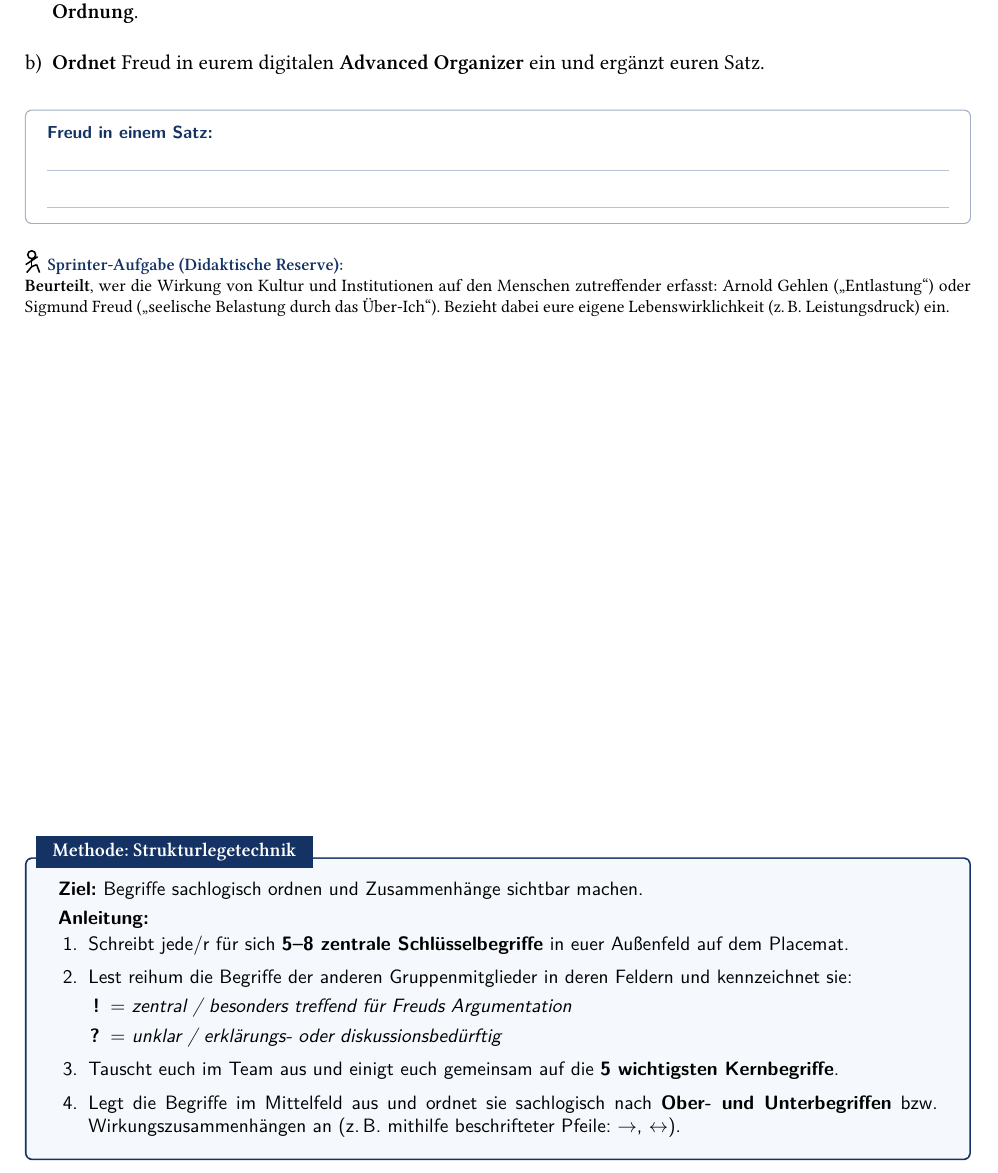
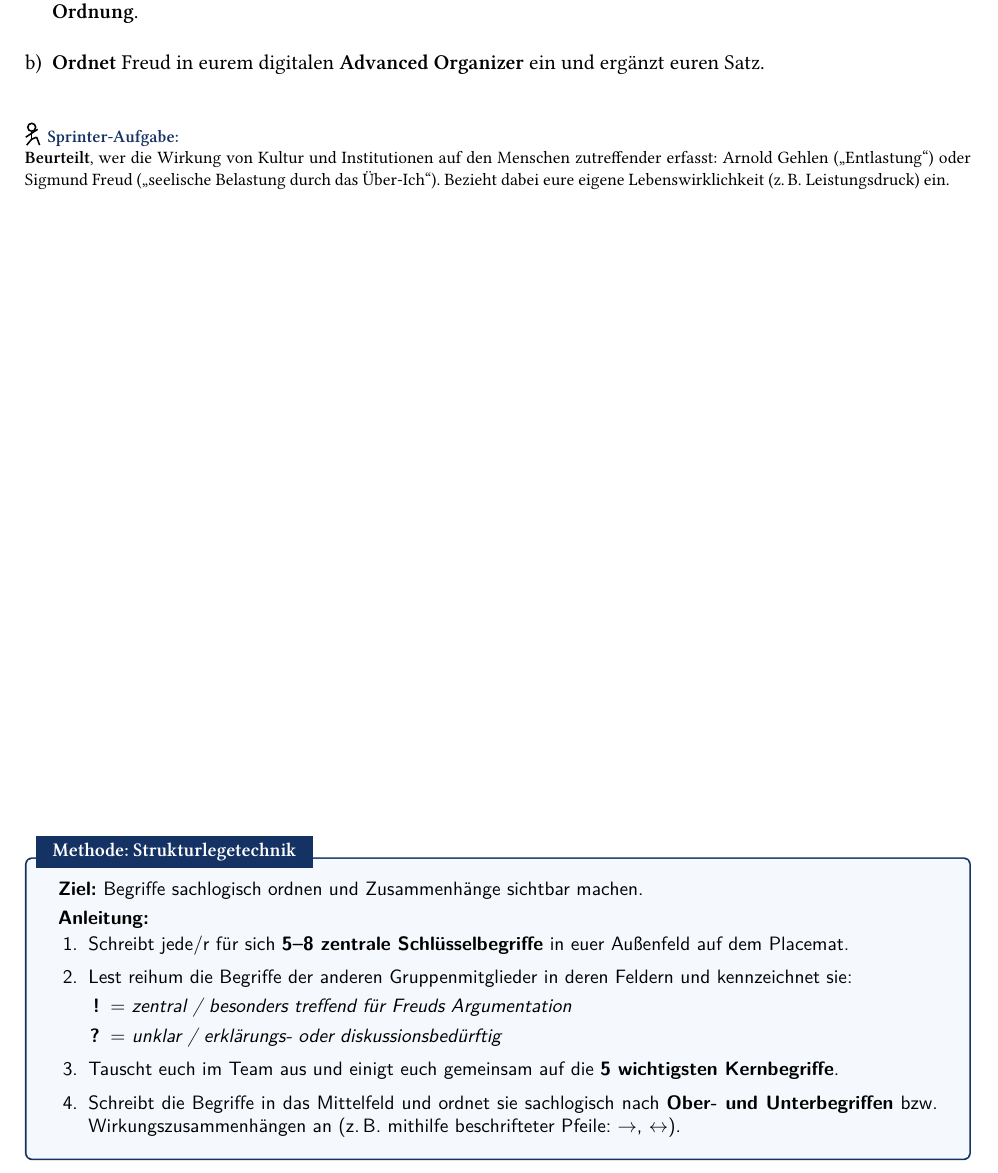
Before and after one commit to HerrDayi/Freud, a LaTeX document (Arbeitsblätter/Arbeitsblatt_Freud.tex): part of page 2 of 2, cut so that both start at the same text. Compiled offline with XeLaTeX.

Commit message:
Remove 'Freud in einem Satz' box on page 2 and update Methodenkarte to 'Schreibt die Begriffe in das Mittelfeld'

```diff
--- a/Arbeitsblätter/Arbeitsblatt_Freud.tex
+++ b/Arbeitsblätter/Arbeitsblatt_Freud.tex
@@ -168,23 +168,11 @@ Sigmund Freud war ein österreichischer Arzt, Neurophysiologe und der Begründer
 \end{enumerate}
 \end{aufgabe}
 
-% Schreibbereich für Mustersatz zu Aufgabe 2a
-\vspace{0.1cm}
-\begin{tcolorbox}[
-    enhanced, colback=white, colframe=primaryBlue!40, boxrule=0.5pt, arc=1mm,
-    boxsep=3pt, top=5pt, bottom=5pt, left=8pt, right=8pt
-]
-\footnotesize\sffamily
-\textbf{\color{primaryBlue}Freud in einem Satz:}\par\vspace{0.2cm}
-\noindent{\color{primaryBlue!30}\rule{\textwidth}{0.3pt}}\\[0.28cm]
-\noindent{\color{primaryBlue!30}\rule{\textwidth}{0.3pt}}
-\end{tcolorbox}
+\vspace{0.35cm}
 
-\vspace{0.2cm}
-
-% === SPRINTER-AUFGABE: DIDAKTISCHE RESERVE ===
+% === SPRINTER-AUFGABE ===
 \noindent
-\footnotesize \runningMan \, \textbf{\color{primaryBlue}Sprinter-Aufgabe (Didaktische Reserve):} \\
+\footnotesize \runningMan \, \textbf{\color{primaryBlue}Sprinter-Aufgabe:} \\
 \textbf{Beurteilt}, wer die Wirkung von Kultur und Institutionen auf den Menschen zutreffender erfasst: Arnold Gehlen (\glqq Entlastung\grqq) oder Sigmund Freud (\glqq seelische Belastung durch das Über-Ich\grqq). Bezieht dabei eure eigene Lebenswirklichkeit (z.\,B. Leistungsdruck) ein.
 
 \vspace{\fill}
@@ -211,7 +199,7 @@ Sigmund Freud war ein österreichischer Arzt, Neurophysiologe und der Begründer
         \item[\textbf{?}] = \textit{unklar / erklärungs- oder diskussionsbedürftig}
     \end{itemize}
     \item Tauscht euch im Team aus und einigt euch gemeinsam auf die \textbf{5 wichtigsten Kernbegriffe}.
-    \item Legt die Begriffe im Mittelfeld aus und ordnet sie sachlogisch nach \textbf{Ober- und Unterbegriffen} bzw. Wirkungszusammenhängen an (z.\,B. mithilfe beschrifteter Pfeile: $\rightarrow$, $\leftrightarrow$).
+    \item Schreibt die Begriffe in das Mittelfeld und ordnet sie sachlogisch nach \textbf{Ober- und Unterbegriffen} bzw. Wirkungszusammenhängen an (z.\,B. mithilfe beschrifteter Pfeile: $\rightarrow$, $\leftrightarrow$).
 \end{enumerate}
 \end{tcolorbox}
 
```
Also changed, not shown: Arbeitsblätter/praesentation_freud.tex (+1 -1 lines), Arbeitsblätter/Arbeitsblatt_Freud.pdf, Arbeitsblätter/praesentation_freud.pdf, Lernumgebung/Arbeitsblatt_Freud.pdf, Lernumgebung/praesentation_freud.pdf.
